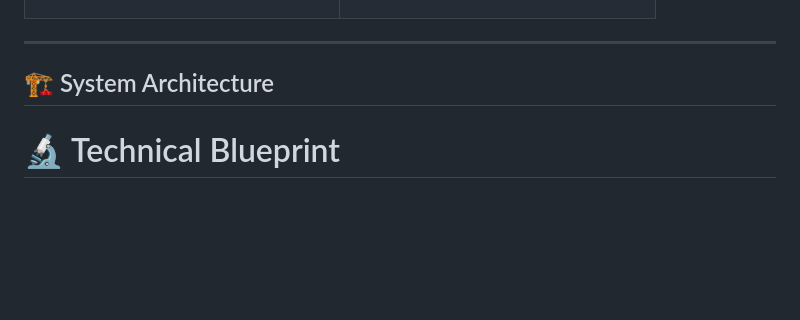
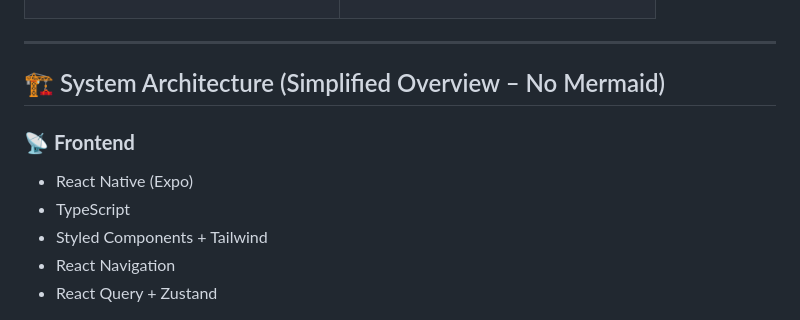
Before and after one commit to LuthandoCandlovu/BloomMobile, a Markdown page: README.md, the part around the change printed below. GitHub-like rendering; blank space fills up the shorter version.

```diff
--- a/README.md
+++ b/README.md
@@ -96,7 +98,12 @@
 
 ---
 
-## 🏗️ System Architecture
+## 🏗️ System Architecture (Simplified Overview – No Mermaid)
 
-# 🔬 Technical Blueprint
+### 📡 **Frontend**
+- React Native (Expo)
+- TypeScript
+- Styled Components + Tailwind
+- React Navigation
+- React Query + Zustand
 
```
Also changed, not shown: other parts of README.md (+27 -72 lines).
